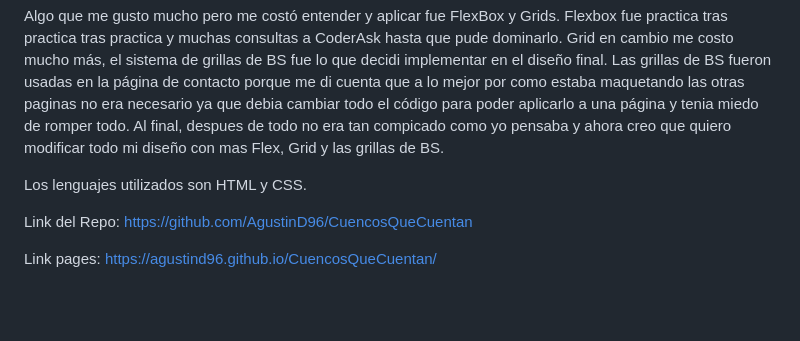
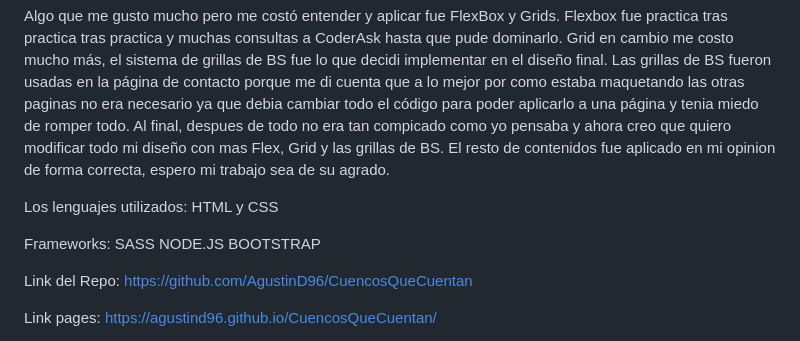
Before and after one commit to AgustinD96/CuencosQueCuentan, a Markdown page: README.md, the part around the change. Rendered like a GitHub page; blank space fills up the shorter version.

```diff
--- a/README.md
+++ b/README.md
@@ -57,25 +57,13 @@ Aprendi como combinar muchas de las utilites, en la pagina productos se me ocurr
 Algo que me gusto mucho pero me costó entender y aplicar fue FlexBox y Grids. Flexbox fue practica tras practica tras practica y muchas consultas a CoderAsk hasta que pude dominarlo. Grid en cambio me costo mucho más, el sistema de grillas de BS fue lo que decidi implementar en el diseño final.
 Las grillas de BS fueron usadas en la página de contacto porque me di cuenta que a lo mejor por como estaba maquetando las otras paginas no era necesario ya que debia cambiar todo el código para poder aplicarlo a una página y tenia miedo de romper todo.
 Al final, despues de todo no era tan compicado como yo pensaba y ahora creo que quiero modificar todo mi diseño con mas Flex, Grid y las grillas de BS.
+El resto de contenidos fue aplicado en mi opinion de forma correcta, espero mi trabajo sea de su agrado.
 
+Los lenguajes utilizados:
+HTML y CSS
 
-
-
-
-
-
-
-
-
-
-Los lenguajes utilizados son HTML y CSS.
-
-
-
-
-
-
-
+Frameworks:
+SASS NODE.JS BOOTSTRAP
 
 Link del Repo: https://github.com/AgustinD96/CuencosQueCuentan
 
```
